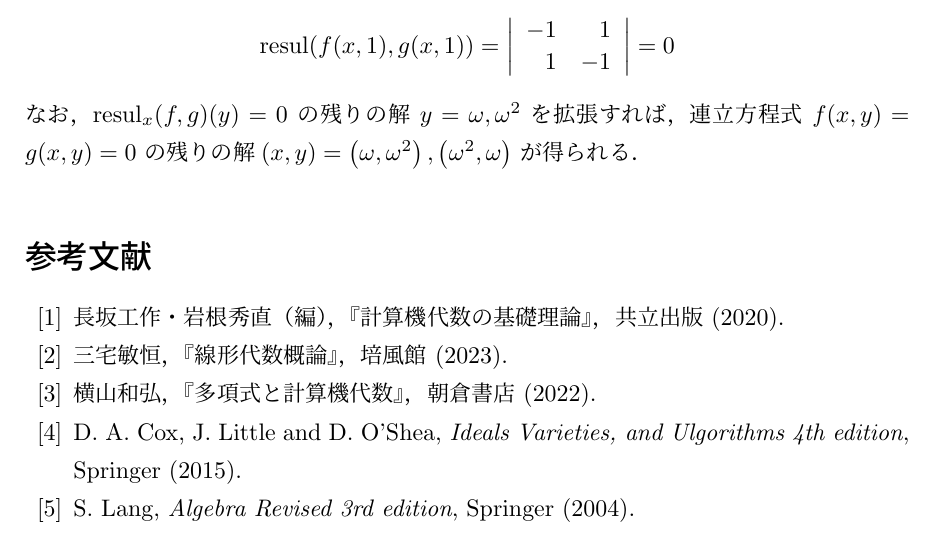
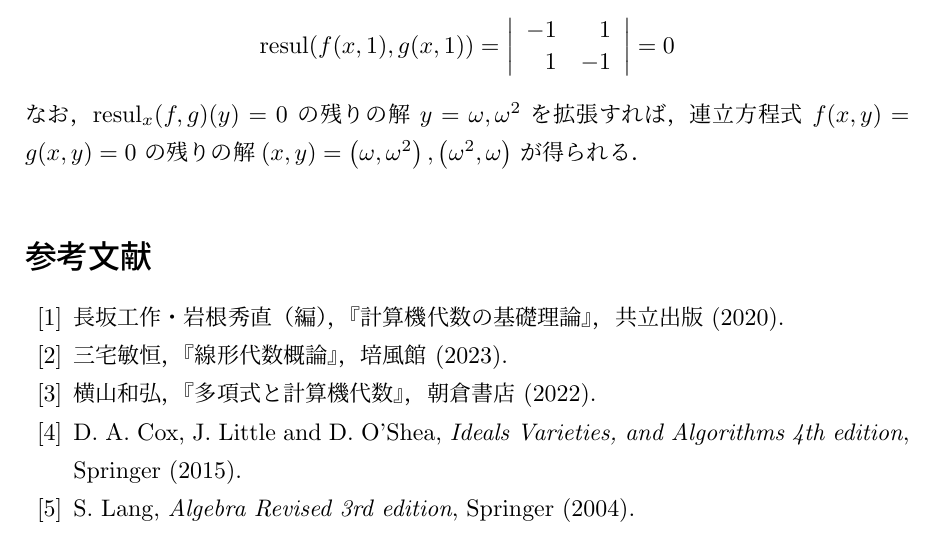
Before and after one commit to kazutsumi/Resultants, a LaTeX document (resultants.tex): part of page 11 of 11, cut so that both start at the same text. Compiled offline with upLaTeX and dvipdfmx.

Commit message:
参考文献修正

```diff
--- a/resultants.tex
+++ b/resultants.tex
@@ -818,7 +818,7 @@ $(x,y)=(\alpha,\beta)$ に拡張できるが，この条件は弱められる．
 
 \bibitem{yokoyama} 横山和弘，『多項式と計算機代数』，朝倉書店 (2022).
 
-\bibitem{CLO} D. A. Cox, J. Little and D. O'Shea, \textit{Ideals Varieties, and Ulgorithms 4th edition}, Springer (2015).
+\bibitem{CLO} D. A. Cox, J. Little and D. O'Shea, \textit{Ideals Varieties, and Algorithms 4th edition}, Springer (2015).
 
 \bibitem{Lang} S. Lang, \textit{Algebra Revised 3rd edition}, Springer (2004).
 \end{thebibliography}
```
Also changed, not shown: resultants.pdf.
